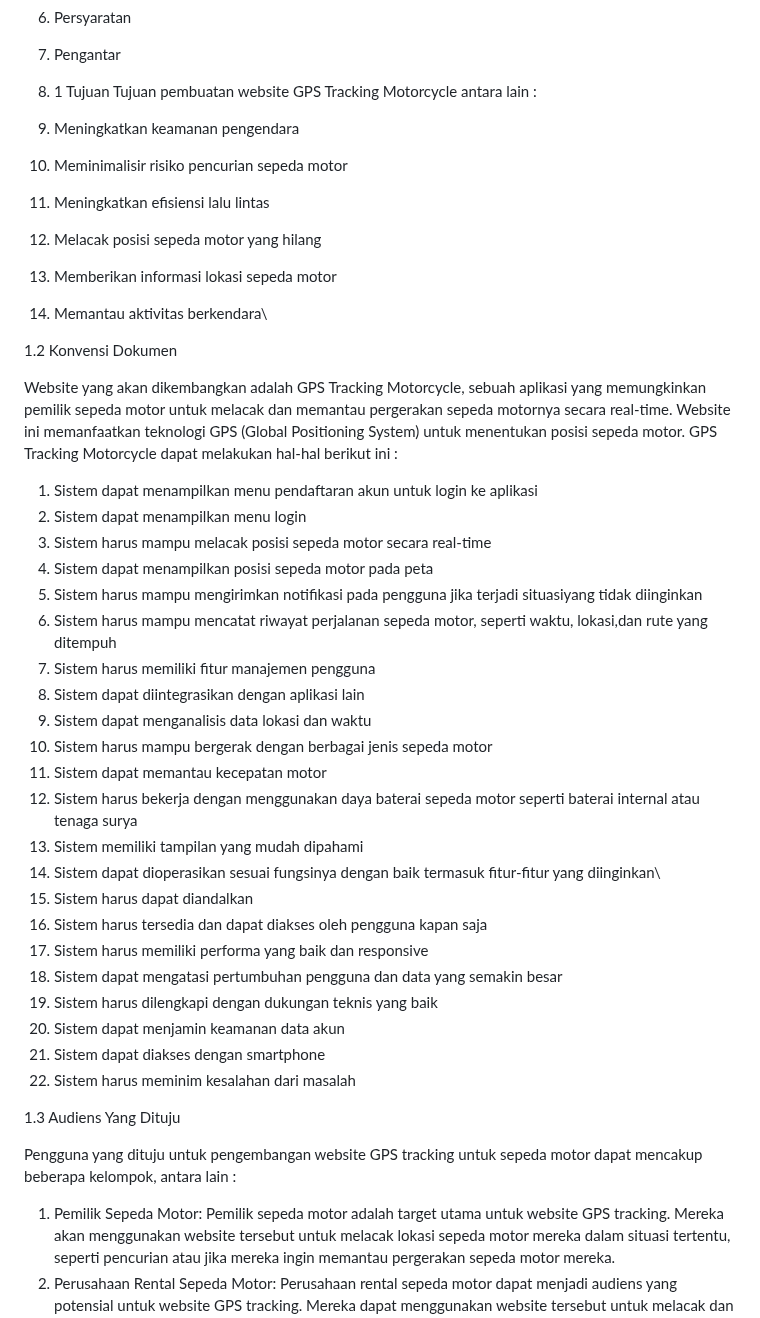
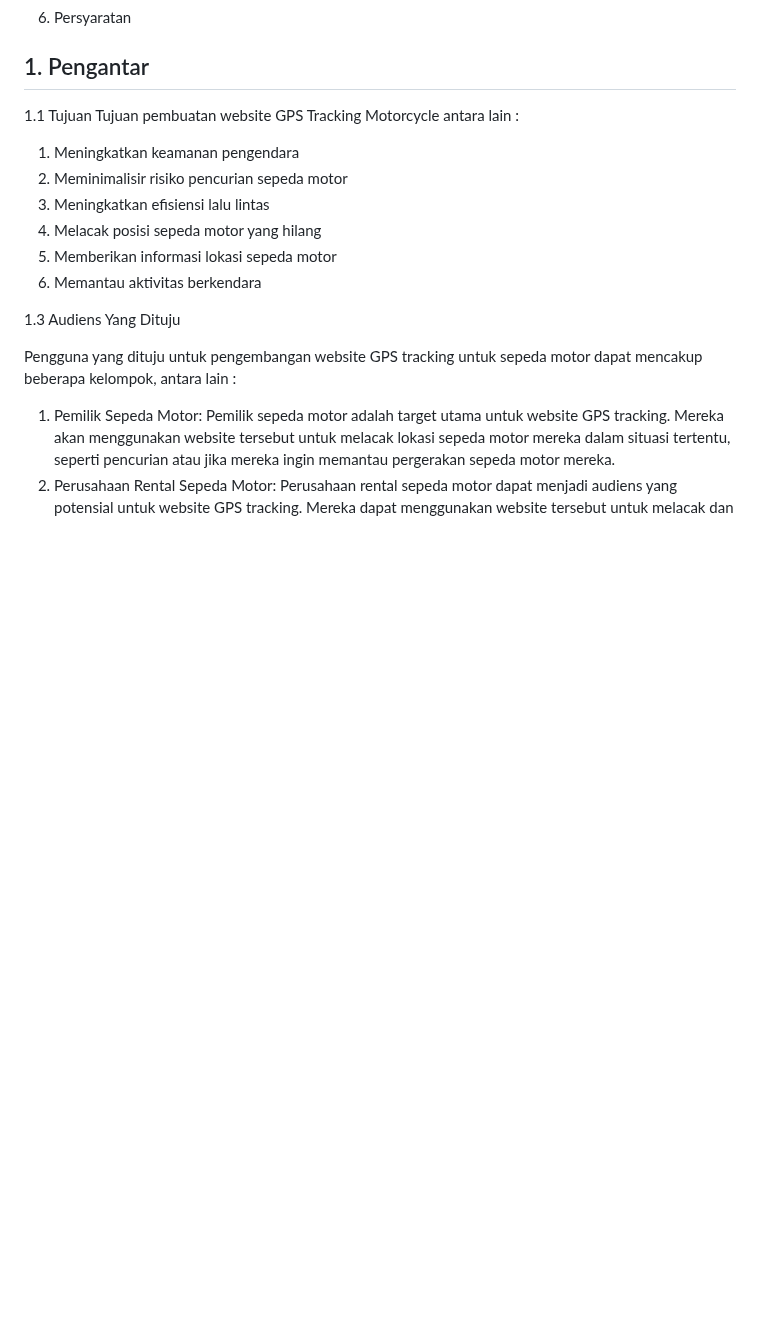
Before and after one commit to putripuspita240/gps-tracking, a Markdown page: README.md, the part around the change. Rendered like a GitHub page; blank space fills up the shorter version.

```diff
--- a/README.md
+++ b/README.md
@@ -43,49 +43,18 @@ Fakultas Vokasi Universitas Negeri Surabaya
 5.5	Proses Bisnis
 6.	Persyaratan
 
+## 1. Pengantar
+1.1	Tujuan
+Tujuan pembuatan website GPS Tracking Motorcycle antara lain :
+
+1.	Meningkatkan keamanan pengendara
+2.	Meminimalisir risiko pencurian sepeda motor
+3.	Meningkatkan efisiensi lalu lintas
+4.	Melacak posisi sepeda motor yang hilang
+5.	Memberikan informasi lokasi sepeda motor
+6.	Memantau aktivitas berkendara
 
 
-
-   1. Pengantar
-
-   1. 1 Tujuan
-   Tujuan pembuatan website GPS Tracking Motorcycle antara lain :
-
-   1.	Meningkatkan keamanan pengendara
-   2.	Meminimalisir risiko pencurian sepeda motor
-   3.	Meningkatkan efisiensi lalu lintas
-   4.	Melacak posisi sepeda motor yang hilang
-   5.	Memberikan informasi lokasi sepeda motor
-   6.	Memantau aktivitas berkendara\
-
-   1.2 Konvensi Dokumen
-
-   Website yang akan dikembangkan adalah GPS Tracking Motorcycle, sebuah aplikasi yang memungkinkan pemilik sepeda motor untuk melacak dan memantau pergerakan sepeda
-   motornya secara real-time. Website ini memanfaatkan teknologi GPS (Global Positioning System) untuk menentukan posisi sepeda motor. GPS Tracking Motorcycle dapat
-   melakukan hal-hal berikut ini :
-
-   1. Sistem dapat menampilkan menu pendaftaran akun untuk login ke aplikasi
-   2. Sistem dapat menampilkan menu login
-   3. Sistem harus mampu melacak posisi sepeda motor secara real-time
-   4. Sistem dapat menampilkan posisi sepeda motor pada peta
-   5. Sistem harus mampu mengirimkan notifikasi pada pengguna jika terjadi situasiyang tidak diinginkan
-   6. Sistem harus mampu mencatat riwayat perjalanan sepeda motor, seperti waktu, lokasi,dan rute yang ditempuh
-   7. Sistem harus memiliki fitur manajemen pengguna
-   8. Sistem dapat diintegrasikan dengan aplikasi lain
-   9. Sistem dapat menganalisis data lokasi dan waktu
-   10. Sistem harus mampu bergerak dengan berbagai jenis sepeda motor
-   11. Sistem dapat memantau kecepatan motor
-   12. Sistem harus bekerja dengan menggunakan daya baterai sepeda motor seperti baterai internal atau tenaga surya
-   13. Sistem memiliki tampilan yang mudah dipahami
-   14. Sistem dapat dioperasikan sesuai fungsinya dengan baik termasuk fitur-fitur yang diinginkan\
-   15. Sistem harus dapat diandalkan
-   16. Sistem harus tersedia dan dapat diakses oleh pengguna kapan saja
-   17. Sistem harus memiliki performa yang baik dan responsive
-   18. Sistem dapat mengatasi pertumbuhan pengguna dan data yang semakin besar
-   19. Sistem harus dilengkapi dengan dukungan teknis yang baik
-   20. Sistem dapat menjamin keamanan data akun
-   21. Sistem dapat diakses dengan smartphone
-   22. Sistem harus meminim kesalahan dari masalah
 
 
    1.3 Audiens Yang Dituju
```
